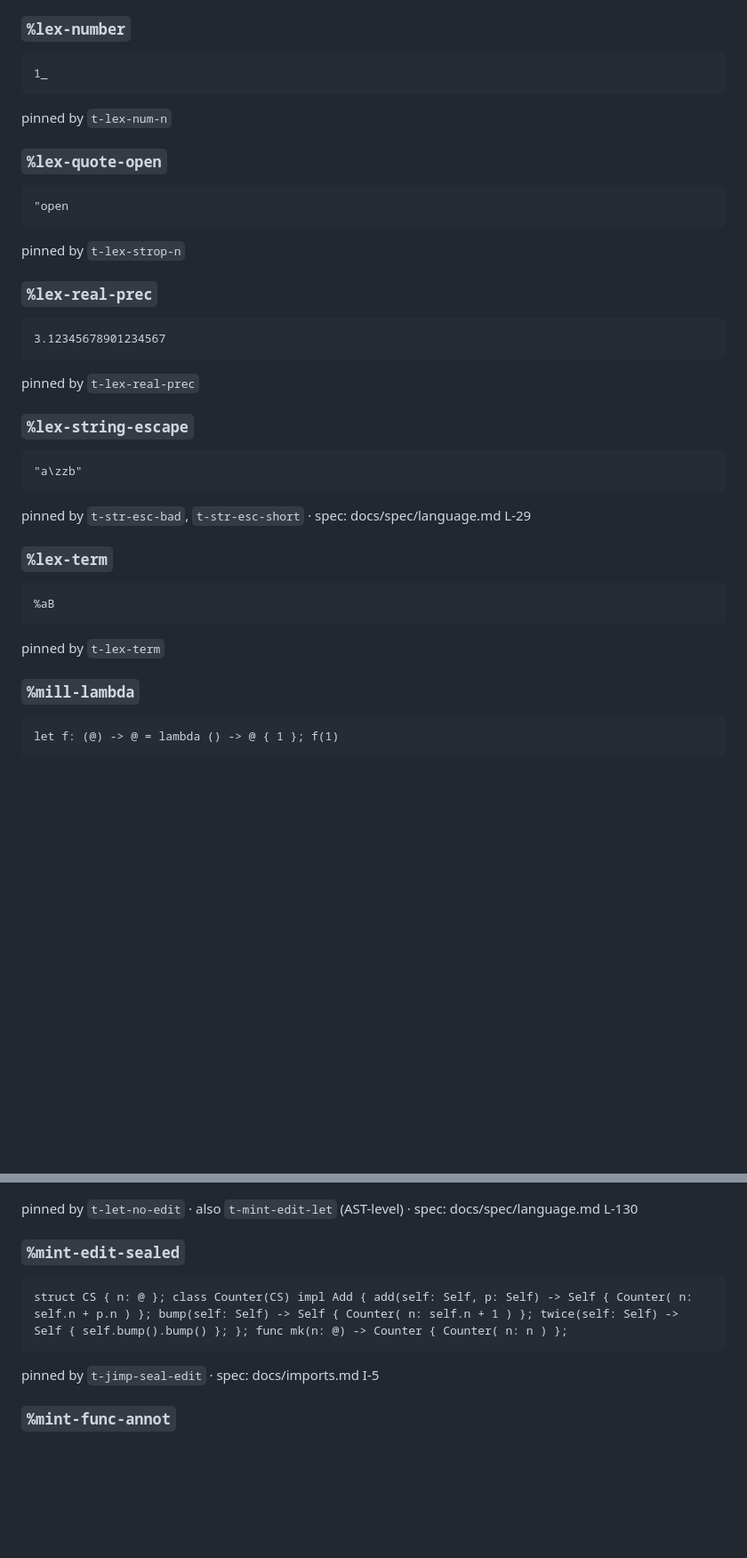
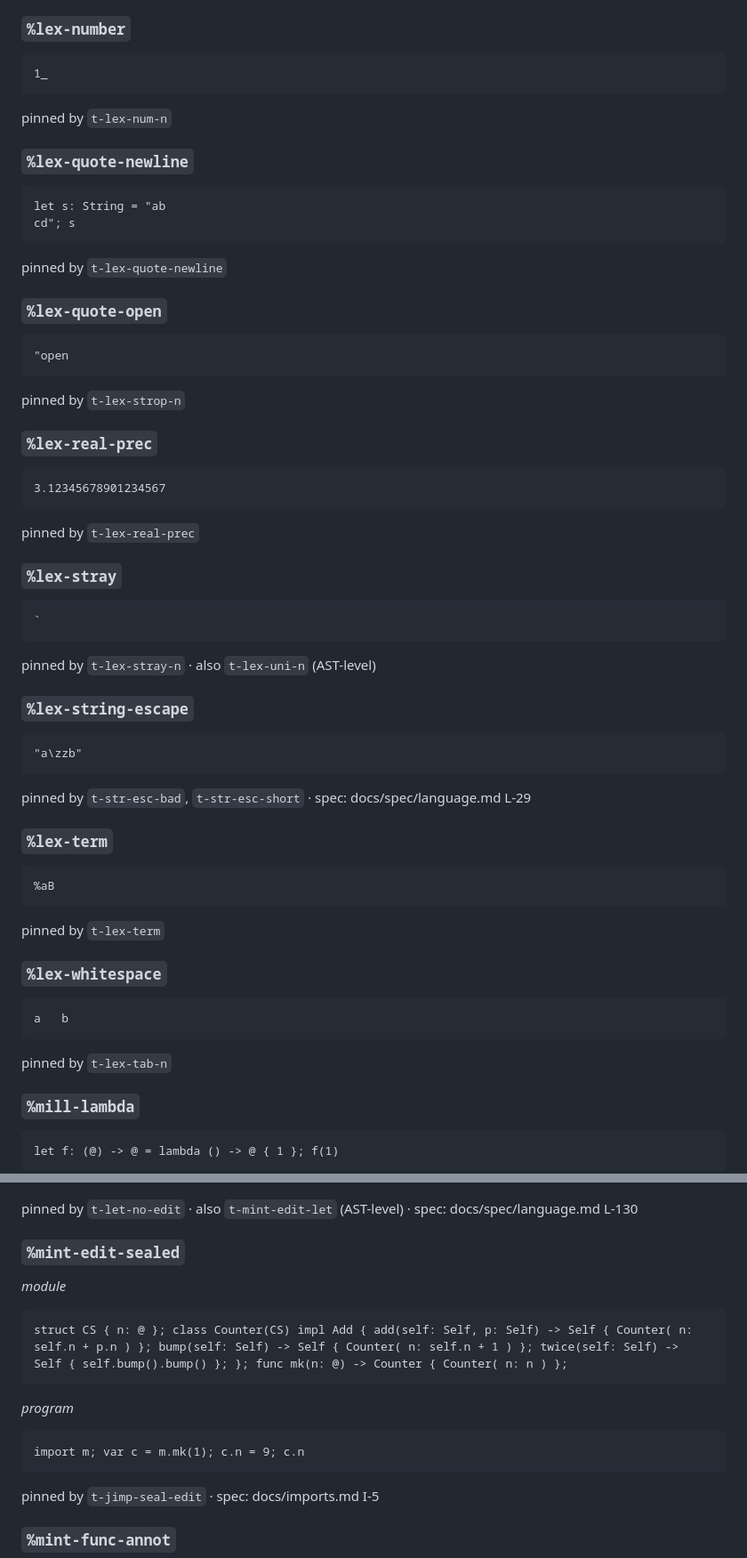
Before and after one commit to sigilante/jock.is, a Markdown page: reference/tags.md, 2 parts joined by grey strips. Shown at 89% size. Rendered like a GitHub page; blank space fills up the shorter version.

````diff
--- a/reference/tags.md
+++ b/reference/tags.md
@@ -251,6 +275,15 @@ pinned by `t-err-interp-str` · spec: docs/spec/language.md L-31
 
 pinned by `t-lex-num-n`
 
+### `%lex-quote-newline`
+
+```
+let s: String = "ab
+cd"; s
+```
+
+pinned by `t-lex-quote-newline`
+
 ### `%lex-quote-open`
 
 ```
@@ -267,6 +300,14 @@ pinned by `t-lex-strop-n`
 
 pinned by `t-lex-real-prec`
 
+### `%lex-stray`
+
+```
+`
+```
+
+pinned by `t-lex-stray-n` · also `t-lex-uni-n` (AST-level)
+
 ### `%lex-string-escape`
 
 ```
@@ -282,6 +323,14 @@ pinned by `t-str-esc-bad`, `t-str-esc-short` · spec: docs/spec/language.md L-29
 ```
 
 pinned by `t-lex-term`
+
+### `%lex-whitespace`
+
+```
+a	b
+```
+
+pinned by `t-lex-tab-n`
 
 ### `%mill-lambda`
 
@@ -397,8 +454,16 @@ pinned by `t-let-no-edit` · also `t-mint-edit-let` (AST-level) · spec: docs/sp
 
 ### `%mint-edit-sealed`
 
+*module*
+
 ```
 struct CS { n: @ }; class Counter(CS) impl Add { add(self: Self, p: Self) -> Self { Counter( n: self.n + p.n ) }; bump(self: Self) -> Self { Counter( n: self.n + 1 ) }; twice(self: Self) -> Self { self.bump().bump() }; }; func mk(n: @) -> Counter { Counter( n: n ) };
+```
+
+*program*
+
+```
+import m; var c = m.mk(1); c.n = 9; c.n
 ```
 
 pinned by `t-jimp-seal-edit` · spec: docs/imports.md I-5
````
Also changed, not shown: other parts of reference/tags.md (+73 -26 lines), reference/keywords.md (added, +356 -0 lines).
